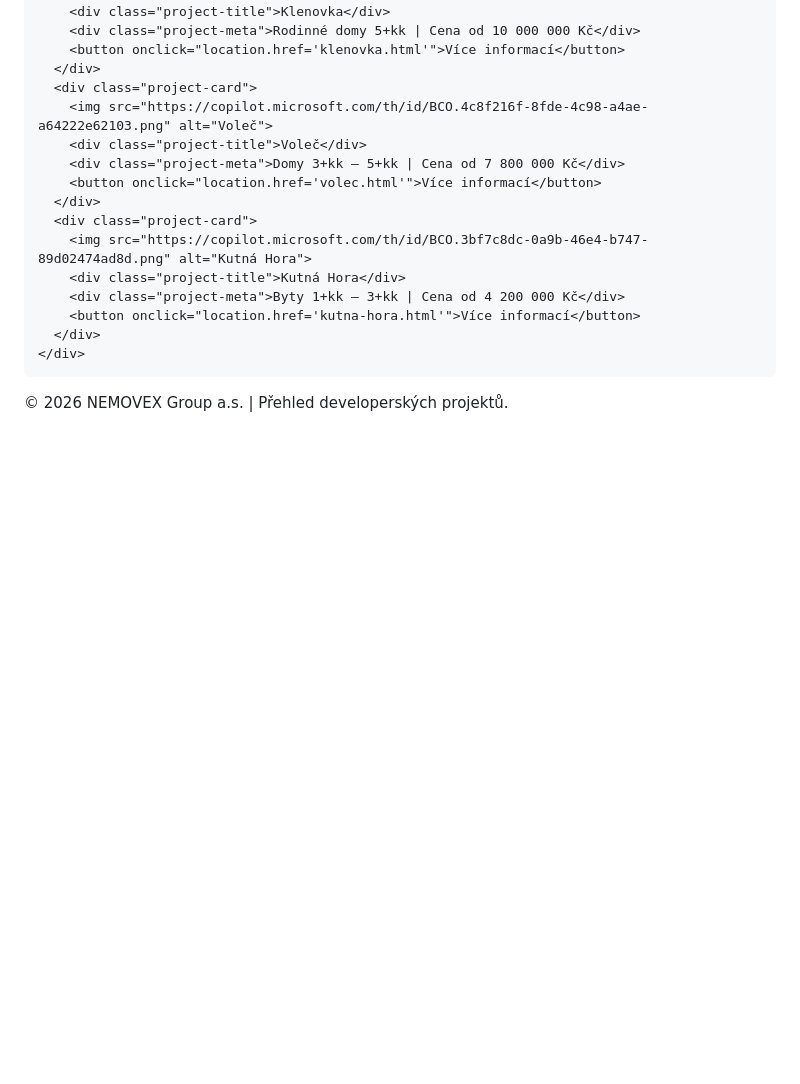
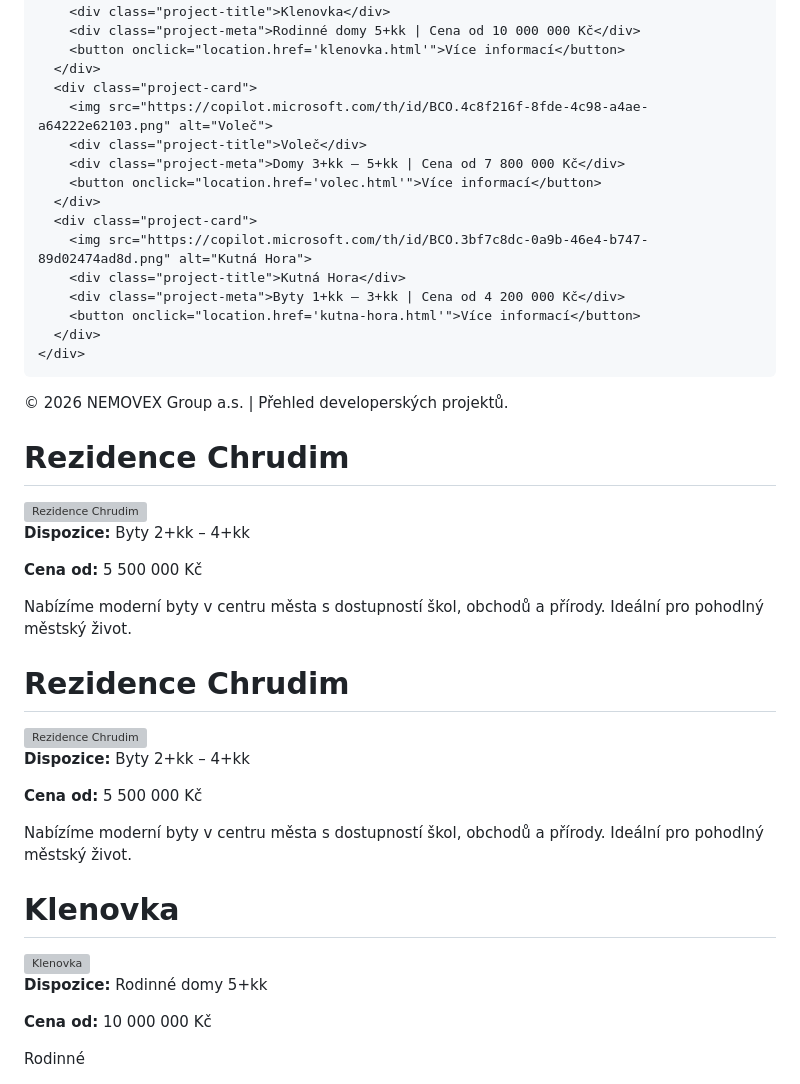
Before and after one commit to NEMOVEX/nemovex, a Markdown page: README.md, the part around the change. Drawn GitHub-style; blank space fills up the shorter version; grey boxes are pictures that could not be loaded.

Commit message:
Add new property listings for Rezidence Chrudim and Klenovka

```diff
--- a/README.md
+++ b/README.md
@@ -96,4 +96,32 @@ footer { text-align:center; font-size:12px; color:#777; padding:30px 20px; }
   © 2026 NEMOVEX Group a.s. | Přehled developerských projektů.
 </footer>
 </body>
-</html>
+</html><!DOCTYPE html>
+<html lang="cs">
+<head><meta charset="UTF-8"><title>Rezidence Chrudim</title></head>
+<body>
+<h1>Rezidence Chrudim</h1>
+<img src="https://copilot.microsoft.com/th/id/BCO.8742c1be-f3de-452c-bbe0-68886aa65205.png" alt="Rezidence Chrudim">
+<p><strong>Dispozice:</strong> Byty 2+kk – 4+kk</p>
+<p><strong>Cena od:</strong> 5 500 000 Kč</p>
+<p>Nabízíme moderní byty v centru města s dostupností škol, obchodů a přírody. Ideální pro pohodlný městský život.</p>
+</body>
+</html><!DOCTYPE html>
+<html lang="cs">
+<head><meta charset="UTF-8"><title>Rezidence Chrudim</title></head>
+<body>
+<h1>Rezidence Chrudim</h1>
+<img src="https://copilot.microsoft.com/th/id/BCO.8742c1be-f3de-452c-bbe0-68886aa65205.png" alt="Rezidence Chrudim">
+<p><strong>Dispozice:</strong> Byty 2+kk – 4+kk</p>
+<p><strong>Cena od:</strong> 5 500 000 Kč</p>
+<p>Nabízíme moderní byty v centru města s dostupností škol, obchodů a přírody. Ideální pro pohodlný městský život.</p>
+</body>
+</html><!DOCTYPE html>
+<html lang="cs">
+<head><meta charset="UTF-8"><title>Klenovka</title></head>
+<body>
+<h1>Klenovka</h1>
+<img src="https://copilot.microsoft.com/th/id/BCO.e0dac60d-0552-4417-bb05-b818a2dcf7f1.png" alt="Klenovka">
+<p><strong>Dispozice:</strong> Rodinné domy 5+kk</p>
+<p><strong>Cena od:</strong> 10 000 000 Kč</p>
+<p>Rodinné
```
